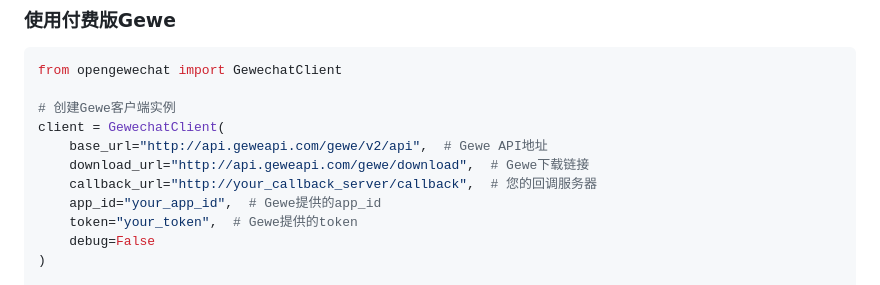
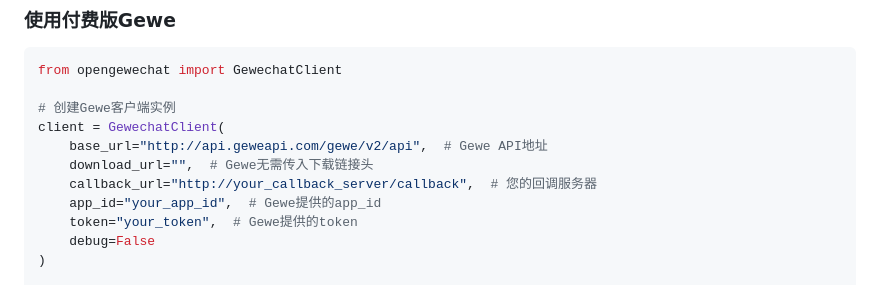
Before and after one commit to Wangnov/OpenGewe, a Markdown page: README.md, the part around the change. Rendered like a GitHub page.

```diff
--- a/README.md
+++ b/README.md
@@ -100,7 +100,7 @@ from opengewechat import GewechatClient
 # 创建Gewe客户端实例
 client = GewechatClient(
     base_url="http://api.geweapi.com/gewe/v2/api",  # Gewe API地址
-    download_url="http://api.geweapi.com/gewe/download",  # Gewe下载链接
+    download_url="",  # Gewe无需传入下载链接头
     callback_url="http://your_callback_server/callback",  # 您的回调服务器
     app_id="your_app_id",  # Gewe提供的app_id
     token="your_token",  # Gewe提供的token
```
